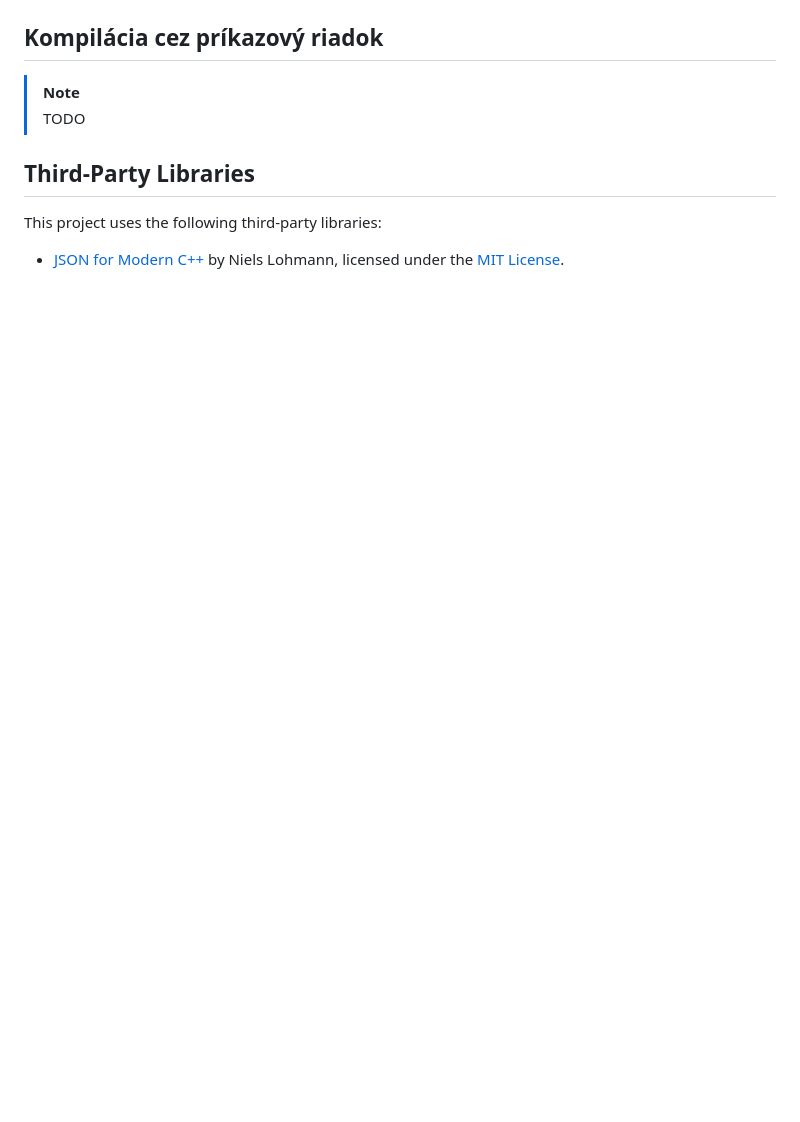
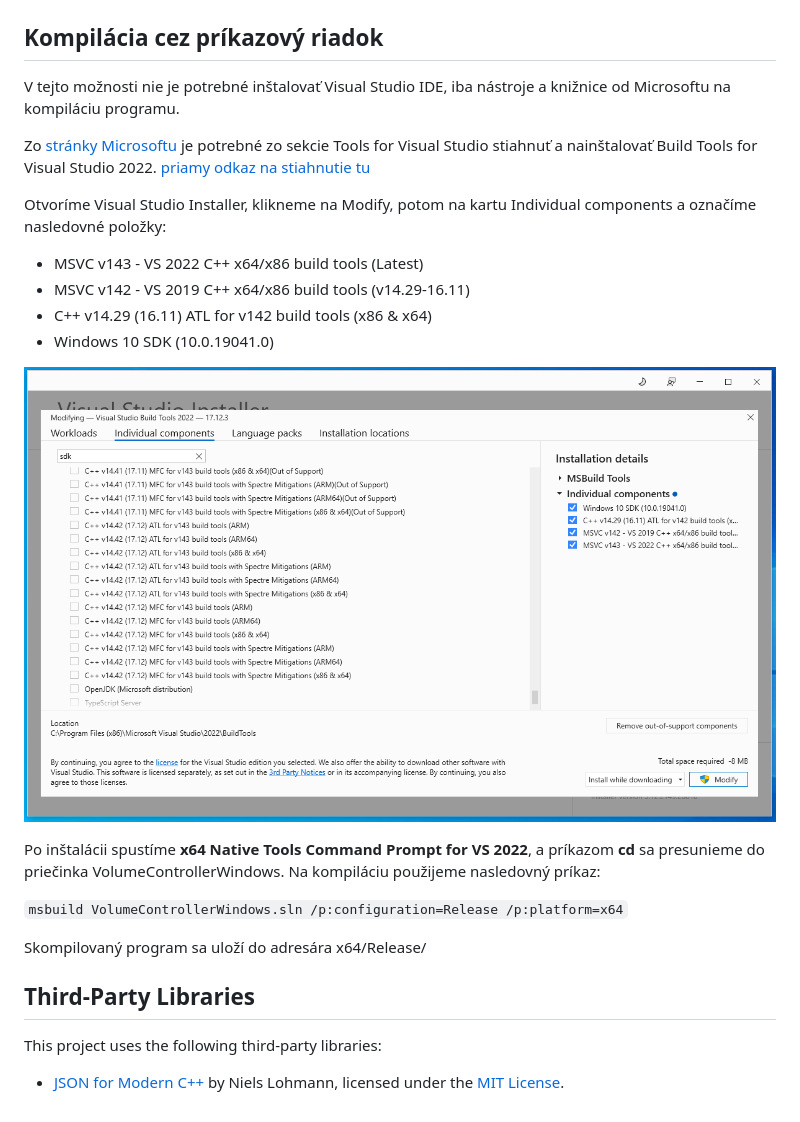
Before and after one commit to matozelenak/VolumeController, a Markdown page: windows/README.md, the part around the change printed below. Rendered like a GitHub page; pictures changed too: windows/images/buildtools_install.png (added); blank space fills up the shorter version.

````diff
--- a/windows/README.md
+++ b/windows/README.md
@@ -21,8 +37,25 @@ Priečinok [VolumeControllerWindows](VolumeControllerWindows/) je celý Solution
 
 ## Kompilácia cez príkazový riadok
 
-> [!NOTE]
-> TODO
+V tejto možnosti nie je potrebné inštalovať Visual Studio IDE, iba nástroje a knižnice od Microsoftu na kompiláciu programu.
+
+Zo [stránky Microsoftu](https://visualstudio.microsoft.com/downloads/) je potrebné zo sekcie Tools for Visual Studio stiahnuť a nainštalovať Build Tools for Visual Studio 2022. [priamy odkaz na stiahnutie tu](https://aka.ms/vs/17/release/vs_BuildTools.exe)
+
+Otvoríme Visual Studio Installer, klikneme na Modify, potom na kartu Individual components a označíme nasledovné položky:
+
+ - MSVC v143 - VS 2022 C++ x64/x86 build tools (Latest)
+ - MSVC v142 - VS 2019 C++ x64/x86 build tools (v14.29-16.11)
+ - C++ v14.29 (16.11) ATL for v142 build tools (x86 & x64)
+ - Windows 10 SDK (10.0.19041.0)
+
+ ![vs_buildtools_install](images/buildtools_install.png)
+
+ Po inštalácii spustíme **x64 Native Tools Command Prompt for VS 2022**, a príkazom **cd** sa presunieme do priečinka VolumeControllerWindows. Na kompiláciu použijeme nasledovný príkaz:
+
+```msbuild VolumeControllerWindows.sln /p:configuration=Release /p:platform=x64```
+
+Skompilovaný program sa uloží do adresára x64/Release/
+
 
 ## Third-Party Libraries
 This project uses the following third-party libraries:
````
Also changed, not shown: other parts of windows/README.md (+20 -4 lines), README.md (+1 -0 lines), gui/README.md (added, +6 -0 lines), windows/images/vs_workloads.png (added).
